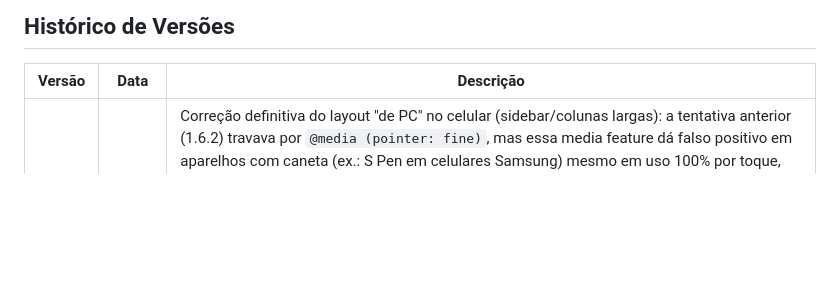
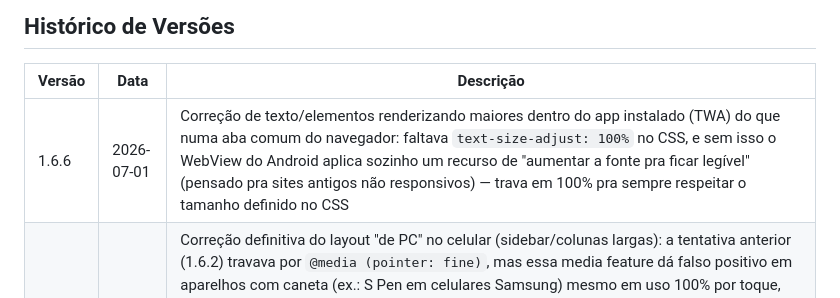
Before and after one commit to AlexandreAlan/PitStop-BR, a Markdown page: README.md, the part around the change. Drawn GitHub-style; blank space fills up the shorter version.

Commit message:
docs(readme): registra a correção 1.6.6 do texto grande no histórico de versões

```diff
--- a/README.md
+++ b/README.md
@@ -165,6 +165,7 @@ App disponível em `http://127.0.0.1:8033` (atrás de proxy reverso Nginx + TLS
 
 | Versão | Data       | Descrição                                                                 |
 |--------|------------|-----------------------------------------------------------------------------|
+| 1.6.6  | 2026-07-01 | Correção de texto/elementos renderizando maiores dentro do app instalado (TWA) do que numa aba comum do navegador: faltava `text-size-adjust: 100%` no CSS, e sem isso o WebView do Android aplica sozinho um recurso de "aumentar a fonte pra ficar legível" (pensado pra sites antigos não responsivos) — trava em 100% pra sempre respeitar o tamanho definido no CSS |
 | 1.6.5  | 2026-07-01 | Correção definitiva do layout "de PC" no celular (sidebar/colunas largas): a tentativa anterior (1.6.2) travava por `@media (pointer: fine)`, mas essa media feature dá falso positivo em aparelhos com caneta (ex.: S Pen em celulares Samsung) mesmo em uso 100% por toque, porque ela vale "verdadeiro" se QUALQUER mecanismo de entrada disponível for de precisão, não só o principal. Novo `assets/js/viewport.js` usa `navigator.maxTouchPoints` (a única checagem confiável de tela de toque) pra decidir, via JS, se marca a classe `is-desktop-real` no `<html>` — o CSS do layout desktop agora exige essa classe em vez de confiar só na media query. Testado com Playwright simulando os dois cenários (toque+pointer:fine falso-positivo vs. desktop real sem toque) |
 | 1.6.4  | 2026-07-01 | Correção crítica do modo offline: o Service Worker registrava (e pré-cacheava páginas autenticadas) já na tela de login, antes do usuário logar — como `index.php`/`adicionar.php`/etc. redirecionam pra `login.php` sem sessão, o `fetch()` seguia o redirect e guardava a *tela de login* no cache com a chave da página original, fazendo o app parecer "quebrado" offline. Páginas autenticadas saíram da pré-carga (só é cacheada sob demanda, quando visitada online já logado) e o handler de navegação passou a ignorar explicitamente qualquer resposta que veio de um redirect pra `login.php` |
 | 1.6.3  | 2026-07-01 | Auto-reload quando o Service Worker troca de versão (`controllerchange`): antes, uma aba já aberta continuava presa na versão antiga até fechar tudo manualmente — agora correções futuras chegam sozinhas, sem intervenção do usuário |
```
